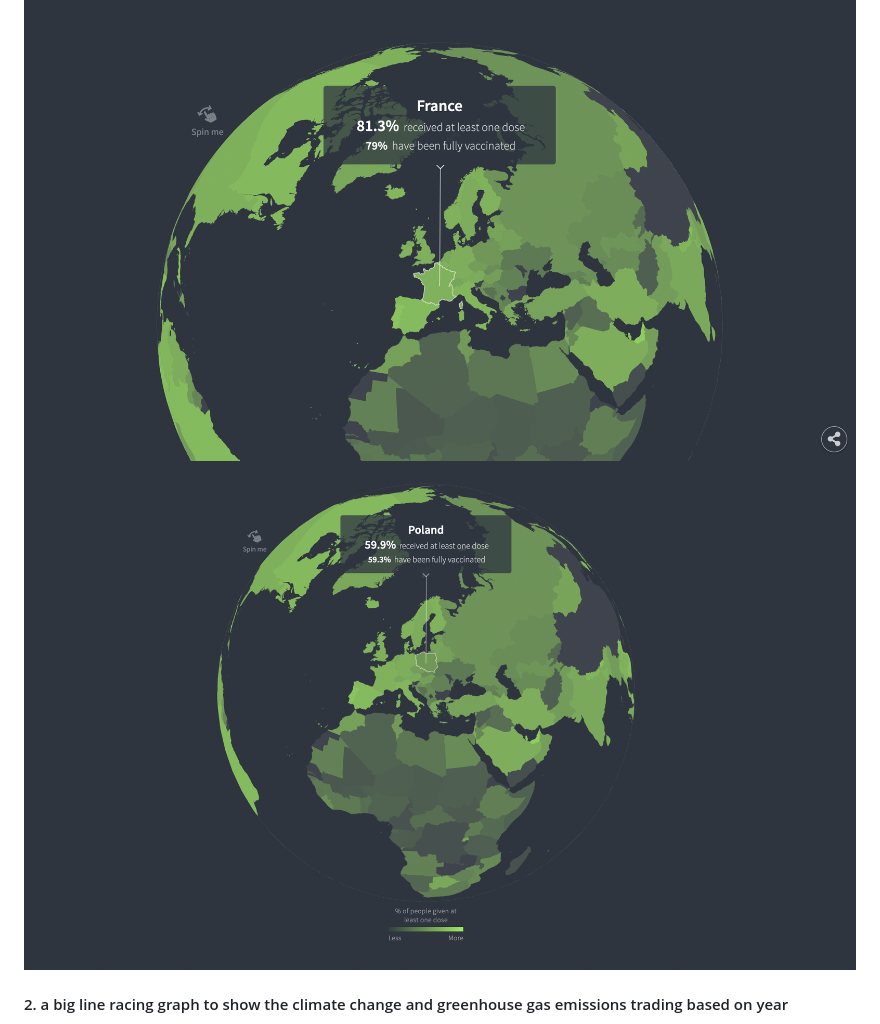
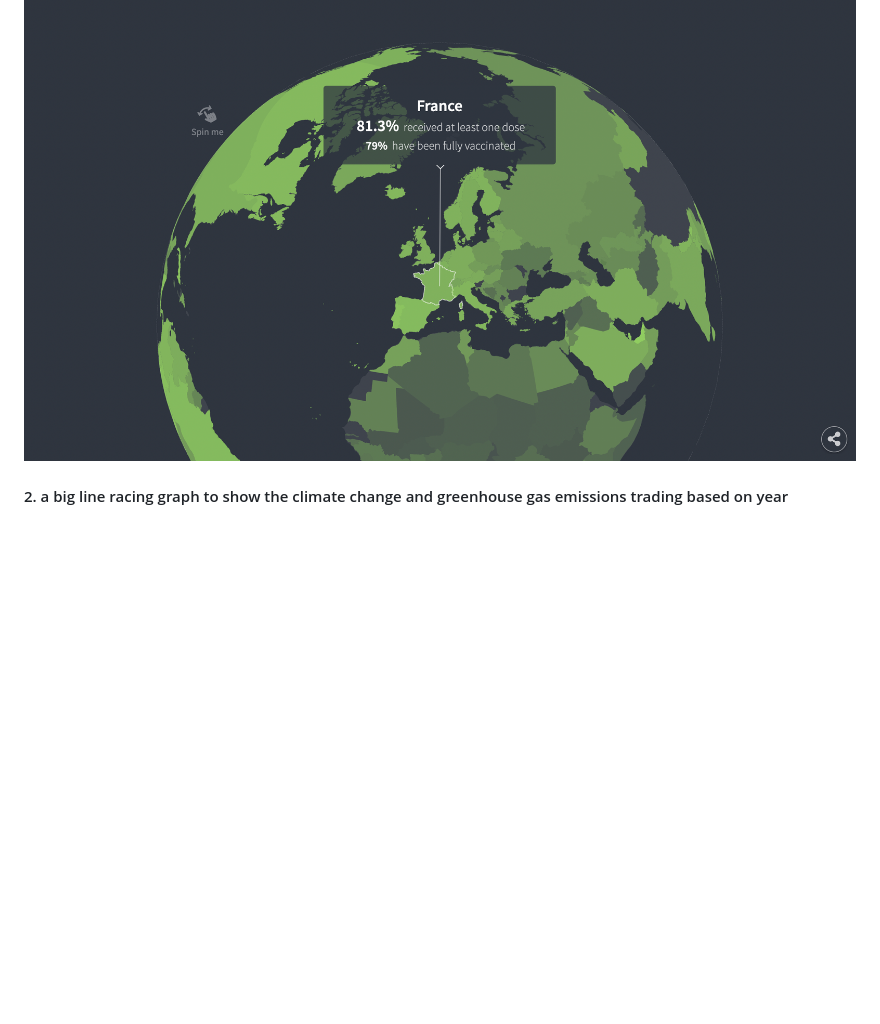
Before and after one commit to com-480-data-visualization/project-2023-greendots-gals, a Markdown page: README.md, the part around the change. Drawn GitHub-style; blank space fills up the shorter version.

```diff
--- a/README.md
+++ b/README.md
@@ -72,7 +72,6 @@ One of our sources of inspiration is a website that presents a wide range of glo
 The first element of our website is an Earth that fills the whole sight. It is interactive where people can let it rotate at will. Users can click on any country, and related data of the country will pop out.  We provide two versions of information, separately giving users an insight of energy consumption in the whole country or per person. Users can select the total mode of per person mode with a button on the side. The pop out label of each country contains Information including name of the country, number of energy consumption, and percentage and value of fossils energy consumption in the whole energy consumption. The shade of background color depends on the value of the energy consumption. The higher the consumption is, the darker the shade will be. The difference in color shade gives the users an intuitive impression of the global level of energy consumption.
 
 ![Spinnable Earth 100% zoom](https://github.com/com-480-data-visualization/project-2023-greendots-gals/blob/master/figures/earth1.png)
-![Spinnable Earth 67% zoom](https://github.com/com-480-data-visualization/project-2023-greendots-gals/blob/master/figures/earth2.png)
 
 #### 2. a big line racing graph to show the climate change and greenhouse gas emissions trading based on year
 
```
